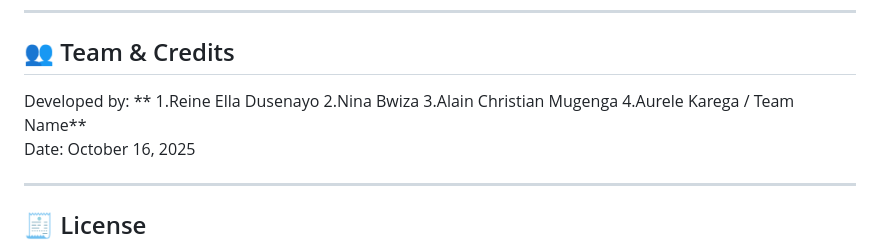
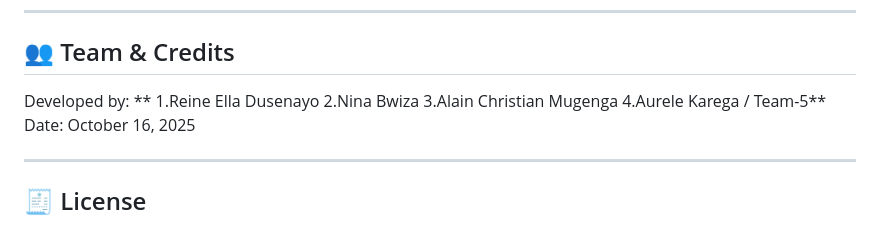
Before and after one commit to AureleKarega/Team-5-Summative_Enteprise_Web_Development, a Markdown page: README.md, the part around the change. GitHub-like rendering.

Commit message:
Update team name to Team-5

```diff
--- a/README.md
+++ b/README.md
@@ -114,7 +114,7 @@ Developed by:
 2.Nina Bwiza
 3.Alain Christian Mugenga
 4.Aurele Karega
-/ Team Name**
+/ Team-5**
 Date: October 16, 2025
 
 ---
```
